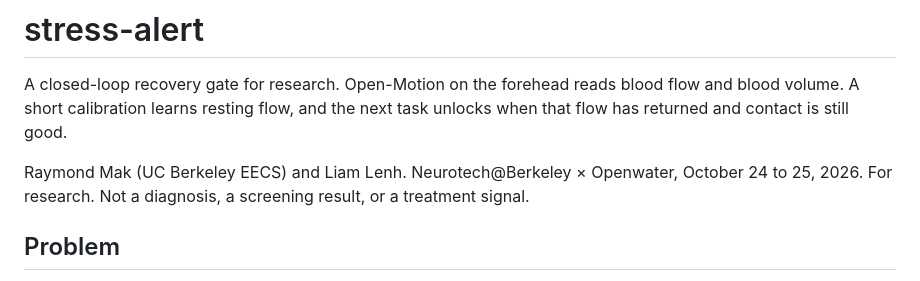
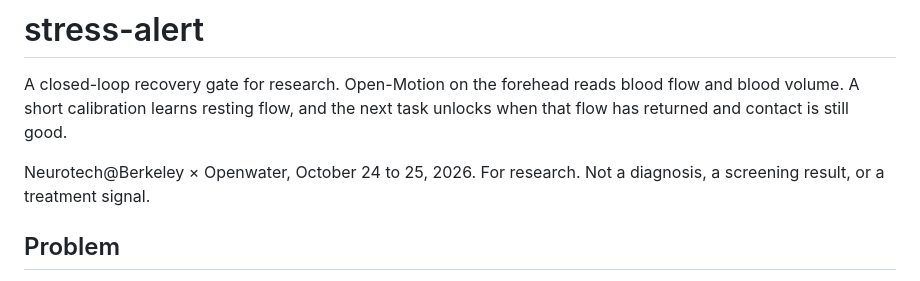
Before and after one commit to dichotomouskeyz/neurotech-hackathon-context, a Markdown page: README.md, the part around the change. Drawn GitHub-style.

Commit message:
Remove personal credits from the README.
The hackathon line stays. No teammate names.

Co-authored-by: Raymond Mak <raymondymmak@gmail.com>

```diff
--- a/README.md
+++ b/README.md
@@ -2,7 +2,7 @@
 
 A closed-loop recovery gate for research. Open-Motion on the forehead reads blood flow and blood volume. A short calibration learns resting flow, and the next task unlocks when that flow has returned and contact is still good.
 
-Raymond Mak (UC Berkeley EECS) and Liam Lenh. Neurotech@Berkeley × Openwater, October 24 to 25, 2026. For research. Not a diagnosis, a screening result, or a treatment signal.
+Neurotech@Berkeley × Openwater, October 24 to 25, 2026. For research. Not a diagnosis, a screening result, or a treatment signal.
 
 ## Problem
 
```
